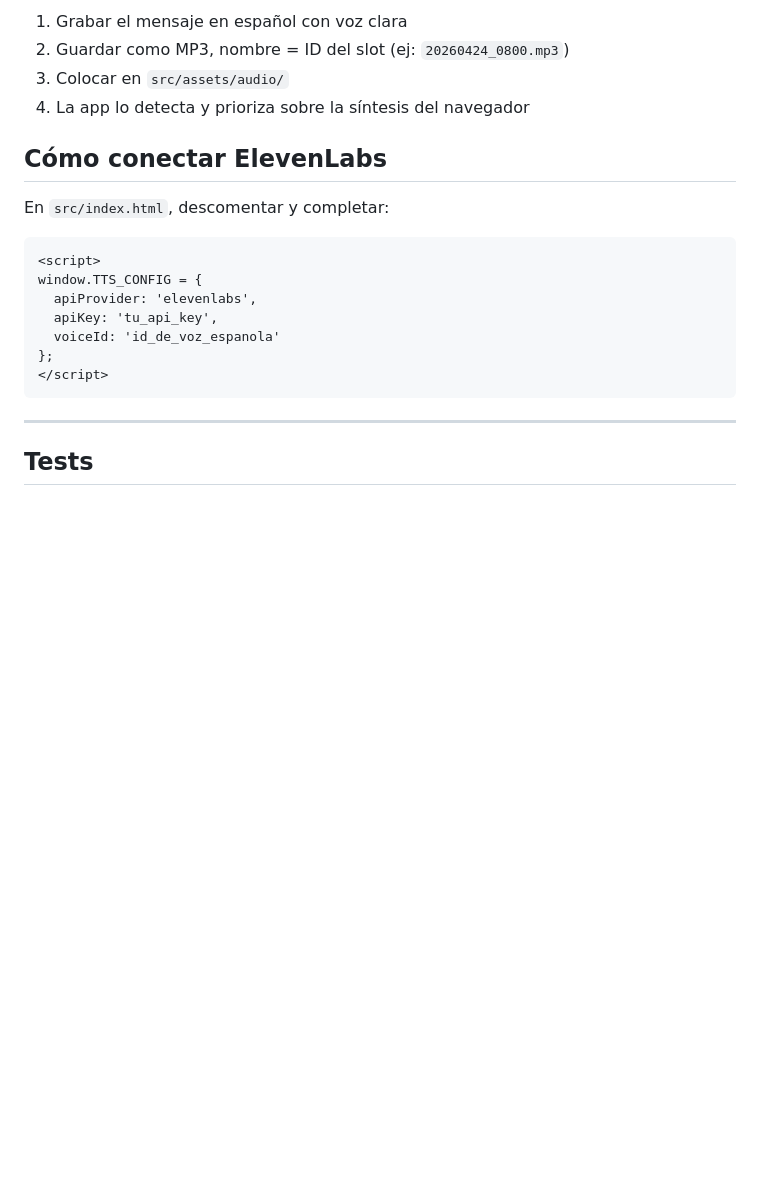
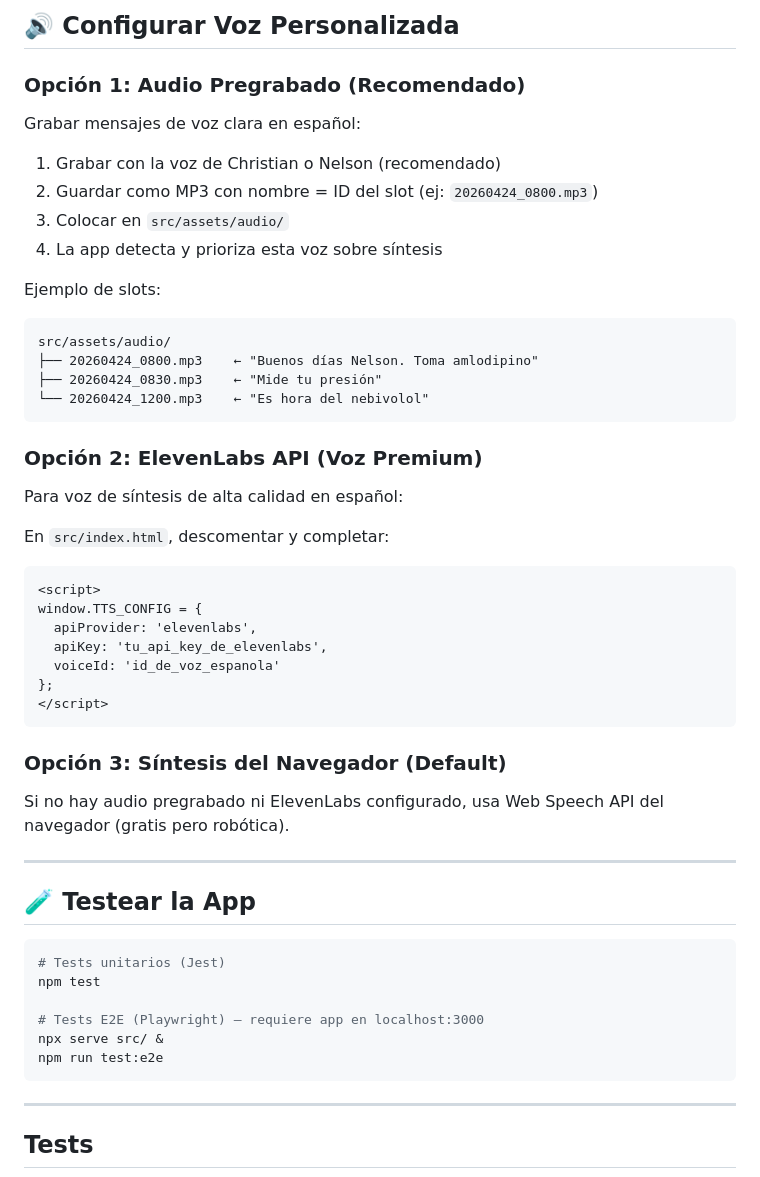
Before and after one commit to ChristianLuciani/nelson-companion, a Markdown page: README.md, the part around one of its changes. Rendered like a GitHub page; blank space fills up the shorter version.

````diff
--- a/README.md
+++ b/README.md
@@ -81,20 +185,53 @@ nelson-companion/
 
-1. Grabar el mensaje en español con voz clara
-2. Guardar como MP3, nombre = ID del slot (ej: `20260424_0800.mp3`)
+## 🔊 Configurar Voz Personalizada
+
+### Opción 1: Audio Pregrabado (Recomendado)
+
+Grabar mensajes de voz clara en español:
+
+1. Grabar con la voz de Christian o Nelson (recomendado)
+2. Guardar como MP3 con nombre = ID del slot (ej: `20260424_0800.mp3`)
 3. Colocar en `src/assets/audio/`
-4. La app lo detecta y prioriza sobre la síntesis del navegador
+4. La app detecta y prioriza esta voz sobre síntesis
 
-## Cómo conectar ElevenLabs
+Ejemplo de slots:
+```
+src/assets/audio/
+├── 20260424_0800.mp3    ← "Buenos días Nelson. Toma amlodipino"
+├── 20260424_0830.mp3    ← "Mide tu presión"
+└── 20260424_1200.mp3    ← "Es hora del nebivolol"
+```
+
+### Opción 2: ElevenLabs API (Voz Premium)
+
+Para voz de síntesis de alta calidad en español:
 
 En `src/index.html`, descomentar y completar:
 ```html
 <script>
 window.TTS_CONFIG = {
   apiProvider: 'elevenlabs',
-  apiKey: 'tu_api_key',
+  apiKey: 'tu_api_key_de_elevenlabs',
   voiceId: 'id_de_voz_espanola'
 };
 </script>
+```
+
+### Opción 3: Síntesis del Navegador (Default)
+
+Si no hay audio pregrabado ni ElevenLabs configurado, usa Web Speech API del navegador (gratis pero robótica).
+
+---
+
+## 🧪 Testear la App
+
+```bash
+# Tests unitarios (Jest)
+npm test
+
+# Tests E2E (Playwright) — requiere app en localhost:3000
+npx serve src/ &
+npm run test:e2e
 ```
 
 ---
````
Also changed, not shown: other parts of README.md (+111 -7 lines).
